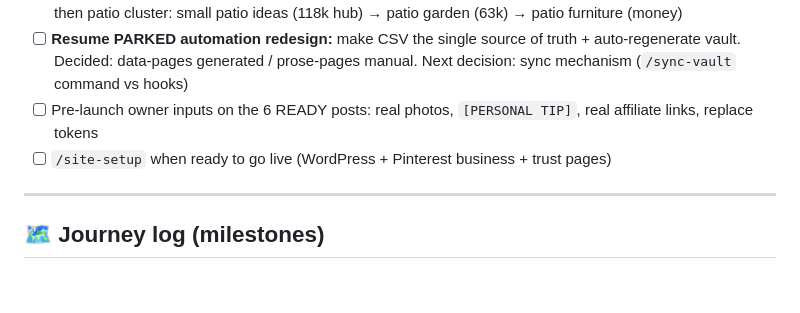
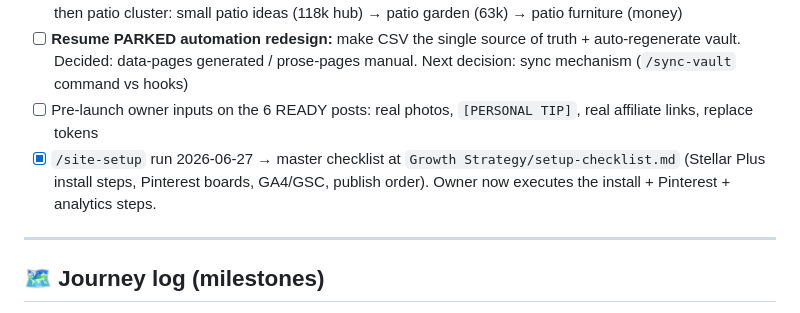
Before and after one commit to imtiazNDMA/pinterest-blogging, a Markdown page: todos.md, the part around the change. GitHub-like rendering; blank space fills up the shorter version.

```diff
--- a/todos.md
+++ b/todos.md
@@ -50,7 +50,7 @@
 - [ ] **Content backlog (money-weighted):** apartment-balcony-decorating (69k) · modern (57k) · boho (16k) · then patio cluster: small patio ideas (118k hub) → patio garden (63k) → patio furniture (money)
 - [ ] **Resume PARKED automation redesign:** make CSV the single source of truth + auto-regenerate vault. Decided: data-pages generated / prose-pages manual. Next decision: sync mechanism (`/sync-vault` command vs hooks)
 - [ ] Pre-launch owner inputs on the 6 READY posts: real photos, `[PERSONAL TIP]`, real affiliate links, replace tokens
-- [ ] `/site-setup` when ready to go live (WordPress + Pinterest business + trust pages)
+- [x] `/site-setup` run 2026-06-27 → master checklist at `Growth Strategy/setup-checklist.md` (Stellar Plus install steps, Pinterest boards, GA4/GSC, publish order). Owner now executes the install + Pinterest + analytics steps.
 
 ---
 
```
Also changed, not shown: Content/pages/contact.md (added, +39 -0 lines), Growth Strategy/setup-checklist.md (added, +107 -0 lines).
